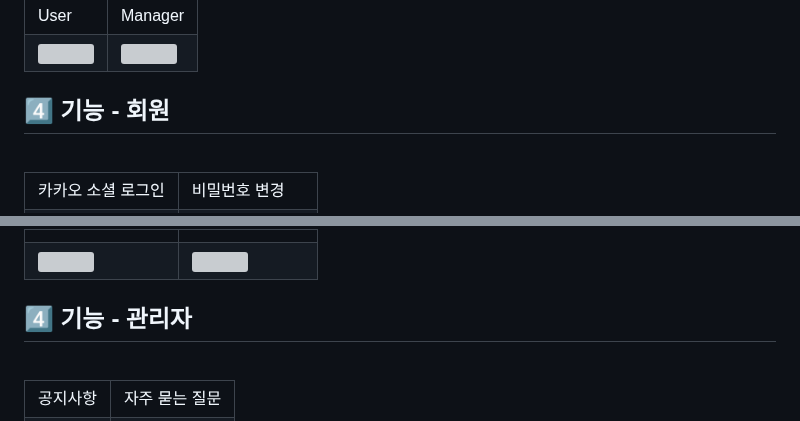
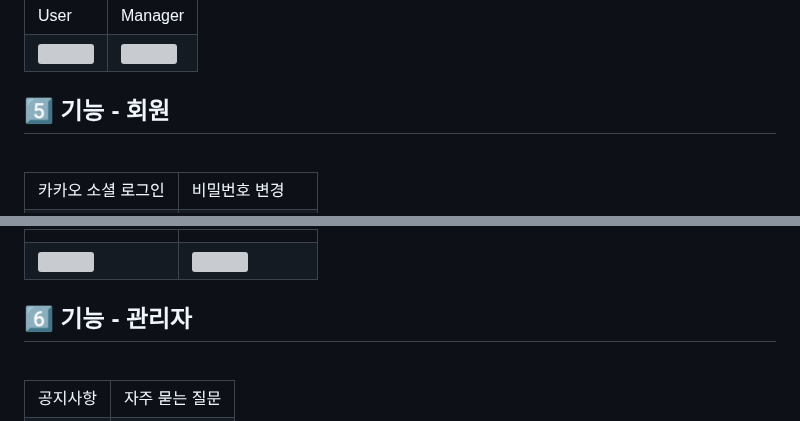
Before and after one commit to hw20200500/green_airline_project, a Markdown page: README.md, 2 parts joined by grey strips. Rendered like a GitHub page; grey boxes are pictures that could not be loaded.

```diff
--- a/README.md
+++ b/README.md
@@ -118,7 +118,7 @@
 </table>
 
 
-## 4️⃣ 기능 - 회원
+## 5️⃣ 기능 - 회원
 
 <br>
 
@@ -174,7 +174,7 @@
 </table>
 
 
-## 4️⃣ 기능 - 관리자
+## 6️⃣ 기능 - 관리자
 <br>
 
 <table>
```
